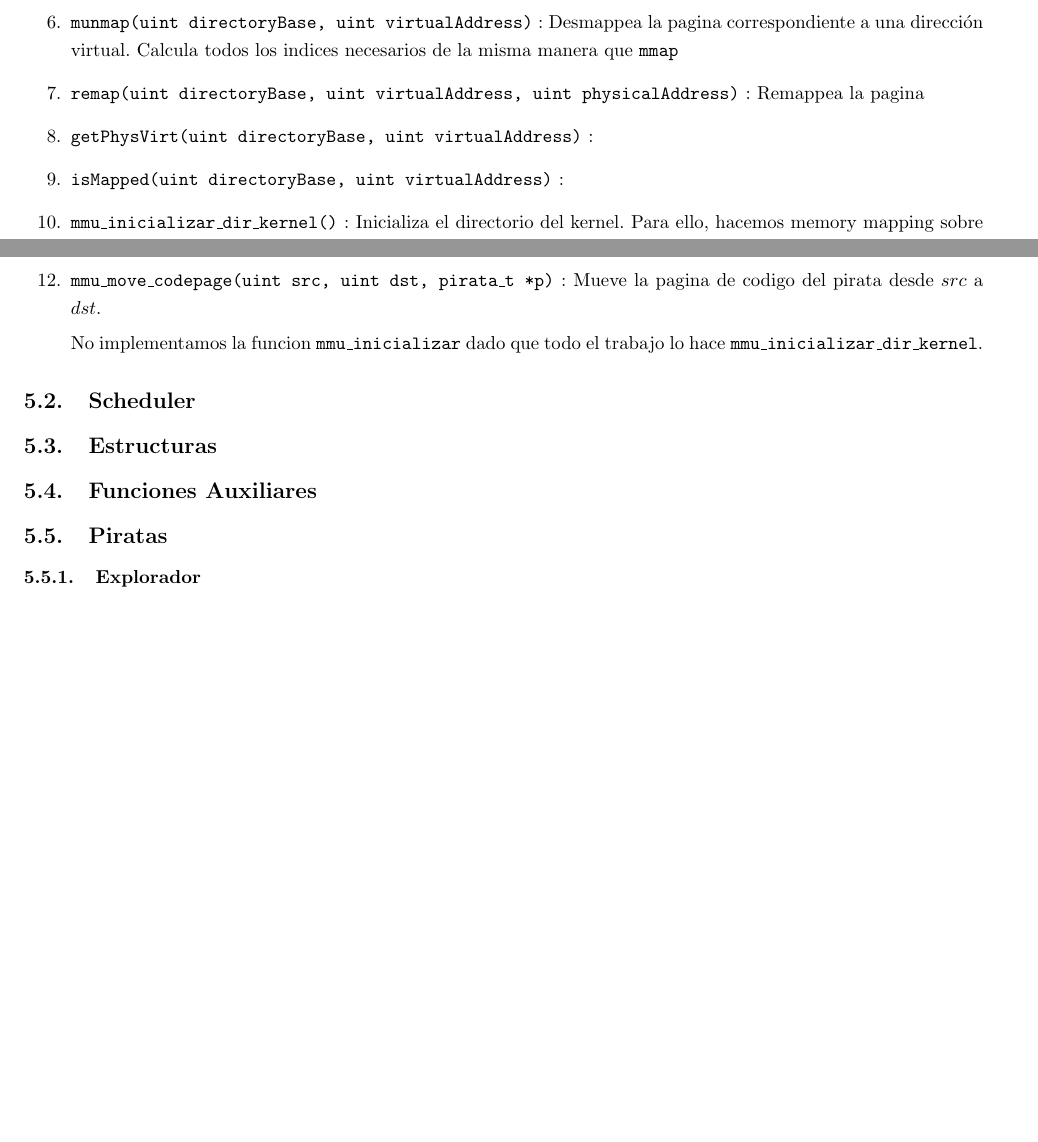
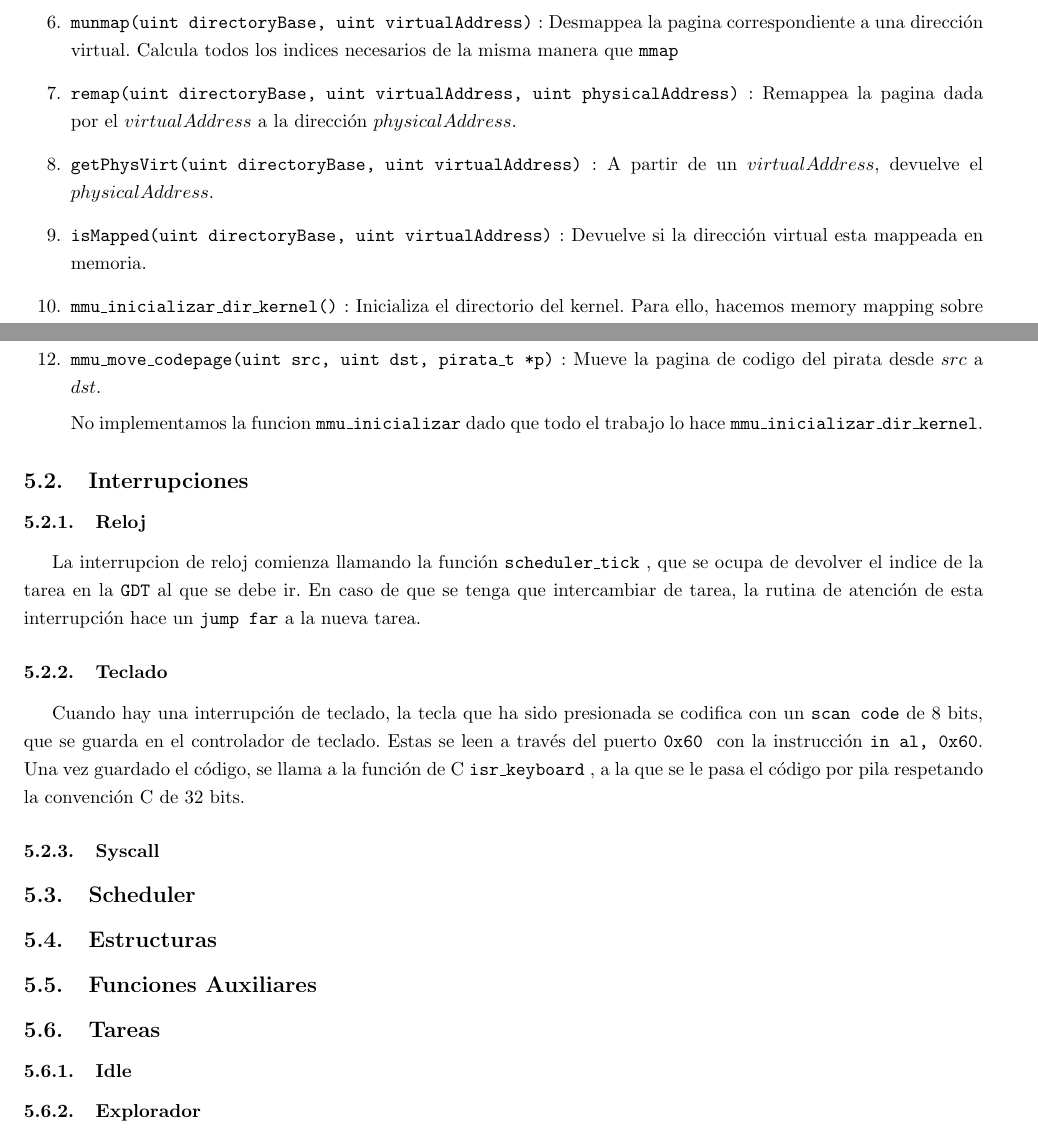
Before and after one commit to chcuneo/orga2-tp3, a LaTeX document (informe/informe.tex, which reads informe/tierraPirata.tex): two parts of pages 11 and 12 of 12 before the commit and two parts of pages 10 and 11 of 11 after it, joined at a grey line, cut so that both start at the same text, the shorter picture padded with empty space. Compiled offline with pdfLaTeX.

Commit message:
Informe.

```diff
--- a/informe/tierraPirata.tex
+++ b/informe/tierraPirata.tex
@@ -20,11 +20,11 @@ Para facilitar el manejo del armado de estructuras para la paginación, se crear
 
 \item \fun{munmap(uint directoryBase, uint virtualAddress)}: Desmappea la pagina correspondiente a una dirección virtual. Calcula todos los indices necesarios de la misma manera que \fun{mmap}
 
-\item \fun{remap(uint directoryBase, uint virtualAddress, uint physicalAddress)}: Remappea la pagina
+\item \fun{remap(uint directoryBase, uint virtualAddress, uint physicalAddress)}: Remappea la pagina dada por el $virtualAddress$ a la dirección $physicalAddress$.
 
-\item \fun{getPhysVirt(uint directoryBase, uint virtualAddress)}:
+\item \fun{getPhysVirt(uint directoryBase, uint virtualAddress)}: A partir de un $virtualAddress$, devuelve el $physicalAddress$.
 
-\item \fun{isMapped(uint directoryBase, uint virtualAddress)}:
+\item \fun{isMapped(uint directoryBase, uint virtualAddress)}: Devuelve si la dirección virtual esta mappeada en memoria.
 
 \item \fun{mmu\_inicializar\_dir\_kernel()}: Inicializa el directorio del kernel. Para ello, hacemos memory mapping sobre el kernel y le asignamos un area libre, todo desde \addr{0x00000000} a \addr{0x003FFFF}.
 
@@ -36,13 +36,27 @@ No implementamos la funcion \texttt{mmu\_inicializar} dado que todo el trabajo l
 
 \end{enumerate}
 
+\subsection{Interrupciones}
+
+\subsubsection{Reloj}
+
+La interrupcion de reloj comienza llamando la función \fun{scheduler\_tick}, que se ocupa de devolver el indice de la tarea en la \texttt{GDT} al que se debe ir. En caso de que se tenga que intercambiar de tarea, la rutina de atención de esta interrupción hace un \texttt{jump far} a la nueva tarea.
+
+\subsubsection{Teclado}
+
+Cuando hay una interrupción de teclado, la tecla que ha sido presionada se codifica con un \texttt{scan code} de 8 bits, que se guarda en el controlador de teclado. Estas se leen a través del puerto \hex{0x60} con la instrucción \texttt{in al, 0x60}. Una vez guardado el código, se llama a la función de C \fun{isr\_keyboard}, a la que se le pasa el código por pila respetando la convención C de 32 bits.
+
+\subsubsection{Syscall}
+
 \subsection{Scheduler}
 
 \subsection{Estructuras}
 
 \subsection{Funciones Auxiliares}
 
-\subsection{Piratas}
+\subsection{Tareas}
+
+\subsubsection{Idle}
 
 \subsubsection{Explorador}
 
```
Also changed, not shown: informe/informe.tex (+0 -1 lines), informe/informe.pdf, 1 other file.
